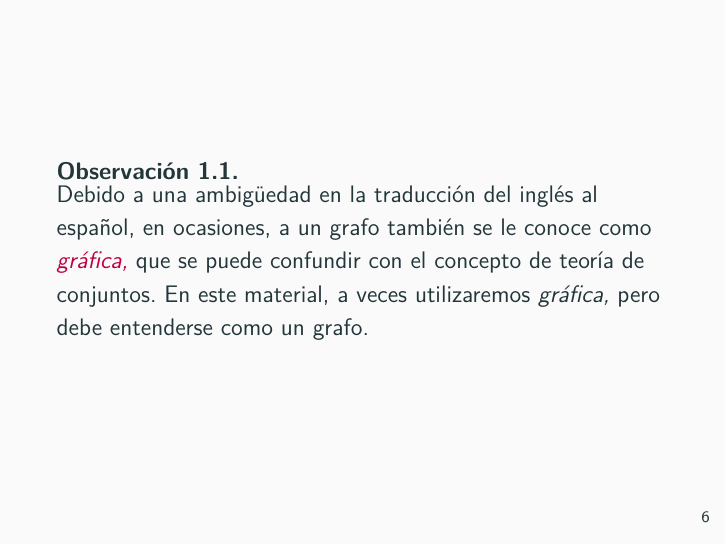
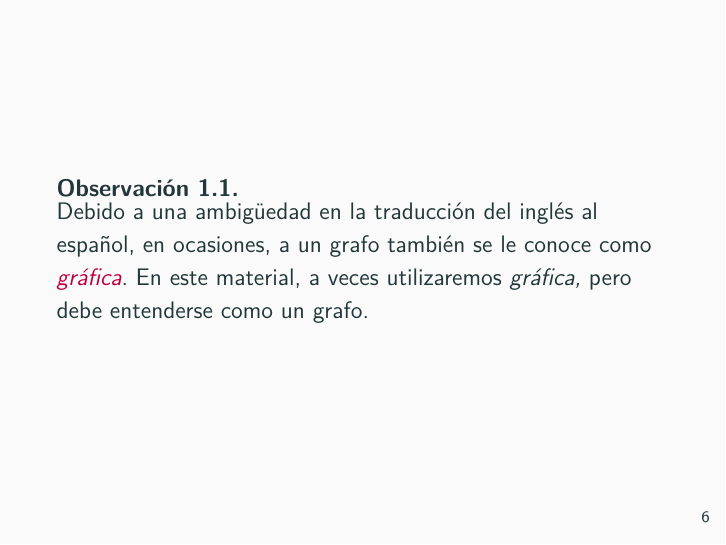
Before and after one commit to julihocc/matematicas-descretas-beamer, LaTeX slides (MD05_TEC.tex): page 6 of 169. The pictures show the PDF file MD05_TEC.pdf that the author committed with the source.

Commit message:
refactor MD05_TEC.tex for clarity and consistency in Spanish language usage

```diff
--- a/MD05_TEC.tex
+++ b/MD05_TEC.tex
@@ -110,9 +109,9 @@
 
 \begin{frame}
   \begin{rem}
-    Debido a una ambig\"uedad en la traducción del inglés al espa\~nol, en
-    ocasiones, a un grafo también se le conoce como \emph{gráfica,} que se
-    puede confundir con el concepto de teoría de conjuntos. En este material, a
+    Debido a una ambig\"uedad en la traducción del inglés al español, en
+    ocasiones, a un grafo también se le conoce como \emph{gráfica}. En este
+    material, a
     veces utilizaremos \textit{gráfica,} pero debe entenderse como un grafo.
   \end{rem}
 \end{frame}
```
Also changed, not shown: MD05_TEC.pdf, MD05_TEC.tex (1 more changed lines).
